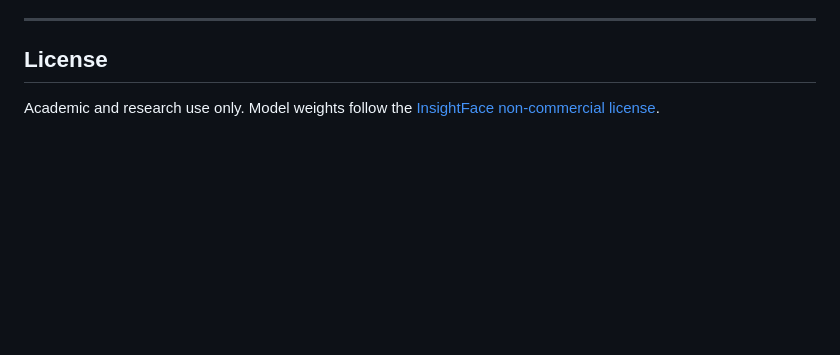
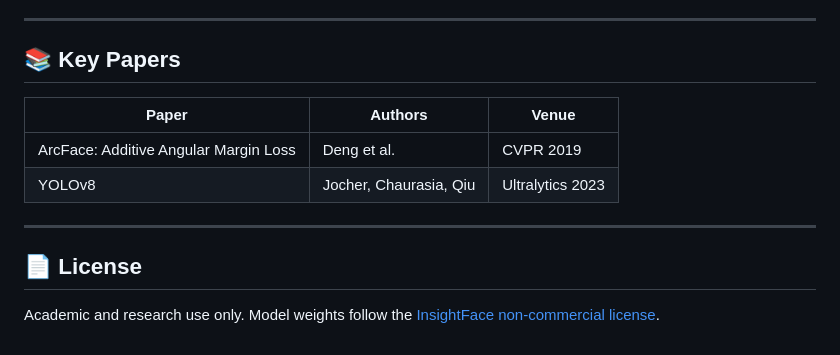
Before and after one commit to IslamAbdelslam/Smart-Attendance-System, a Markdown page: README.md, the part around one of its changes. Drawn GitHub-style; blank space fills up the shorter version.

```diff
--- a/README.md
+++ b/README.md
@@ -170,7 +178,17 @@ The app listens on port 7860. Model files are uploaded separately via the Huggin
 
 ---
 
-## License
+## 📚 Key Papers
+
+| Paper | Authors | Venue |
+|---|---|---|
+| ArcFace: Additive Angular Margin Loss | Deng et al. | CVPR 2019 |
+| YOLOv8 | Jocher, Chaurasia, Qiu | Ultralytics 2023 |
+
+---
+
+
+## 📄 License
 
 Academic and research use only.
 Model weights follow the [InsightFace non-commercial license](https://github.com/deepinsight/insightface).
```
Also changed, not shown: other parts of README.md (+68 -60 lines).
